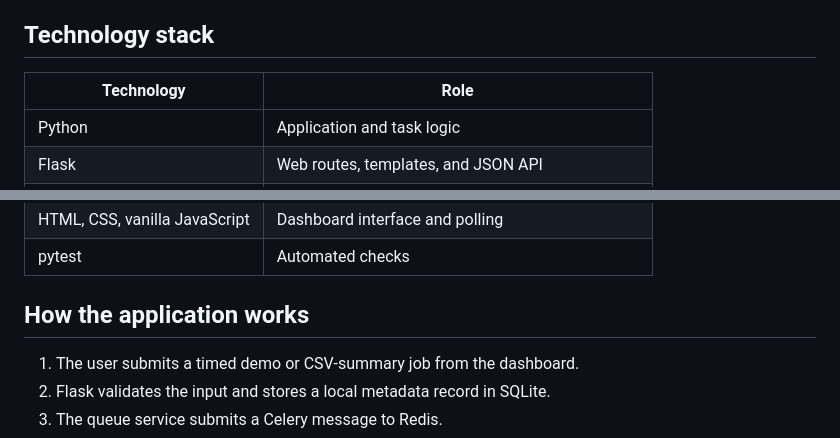
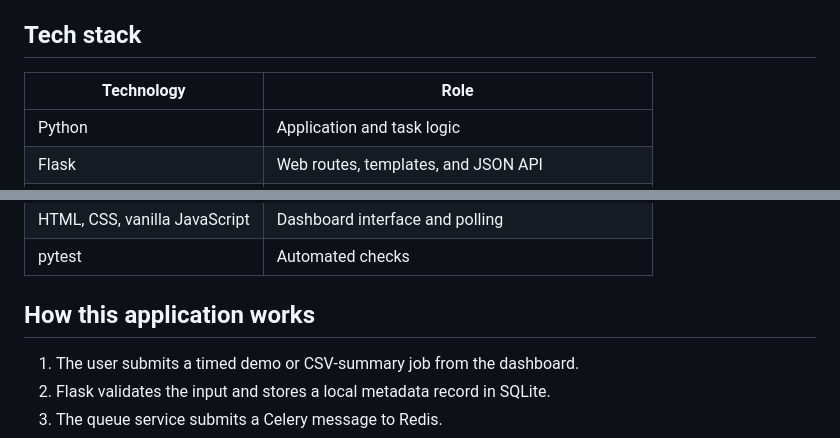
Before and after one commit to jayeshdawani/BatchStock, a Markdown page: README.md, 2 parts joined by grey strips. Rendered like a GitHub page.

```diff
--- a/README.md
+++ b/README.md
@@ -32,7 +22,7 @@ Add screenshots after running the app locally:
 - Store dashboard metadata in a small local SQLite database.
 - Run automated tests without a live Redis server by using Celery's eager test mode.
 
-## Technology stack
+## Tech stack
 
 | Technology | Role |
 | --- | --- |
@@ -44,7 +34,7 @@ Add screenshots after running the app locally:
 | HTML, CSS, vanilla JavaScript | Dashboard interface and polling |
 | pytest | Automated checks |
 
-## How the application works
+## How this application works
 
 1. The user submits a timed demo or CSV-summary job from the dashboard.
 2. Flask validates the input and stores a local metadata record in SQLite.
```
Also changed, not shown: other parts of README.md (+3 -145 lines).
